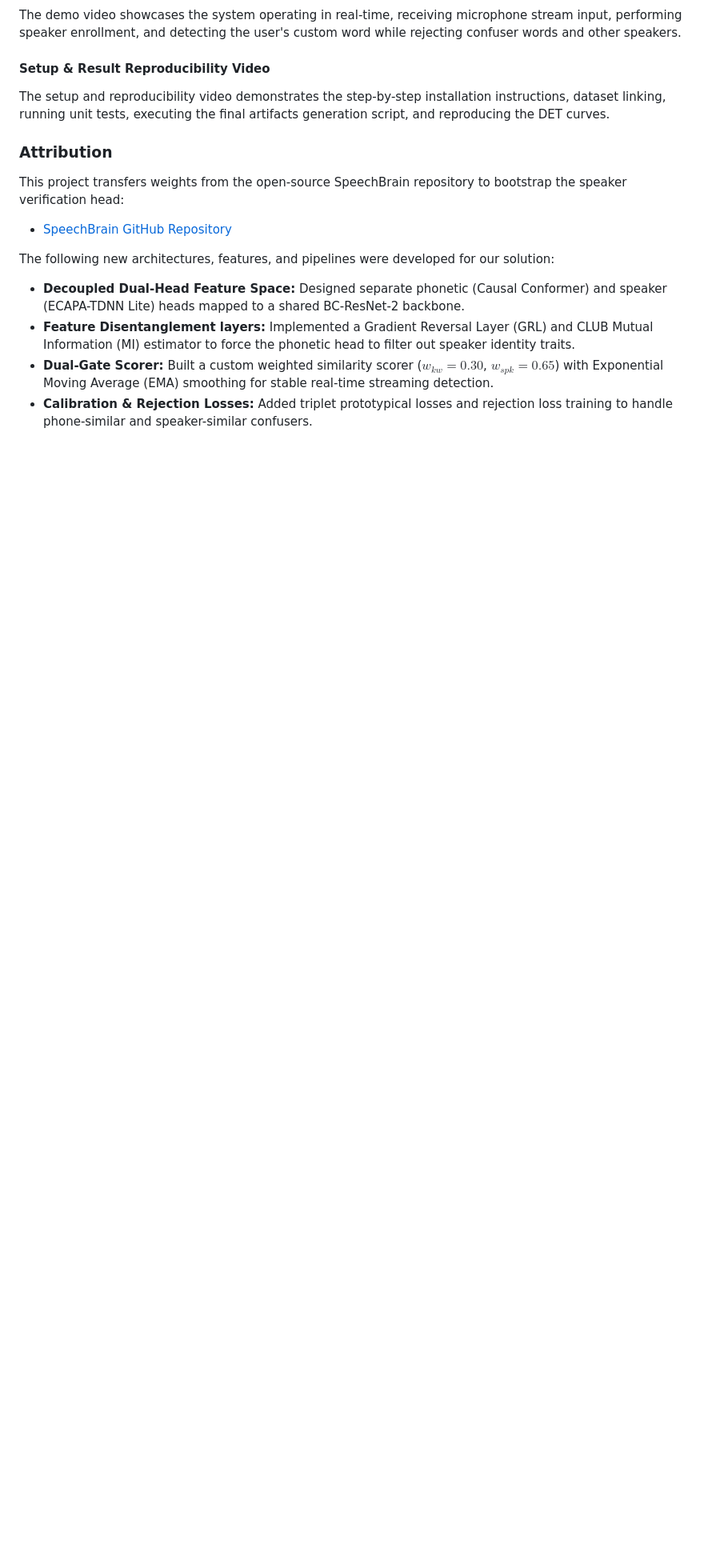
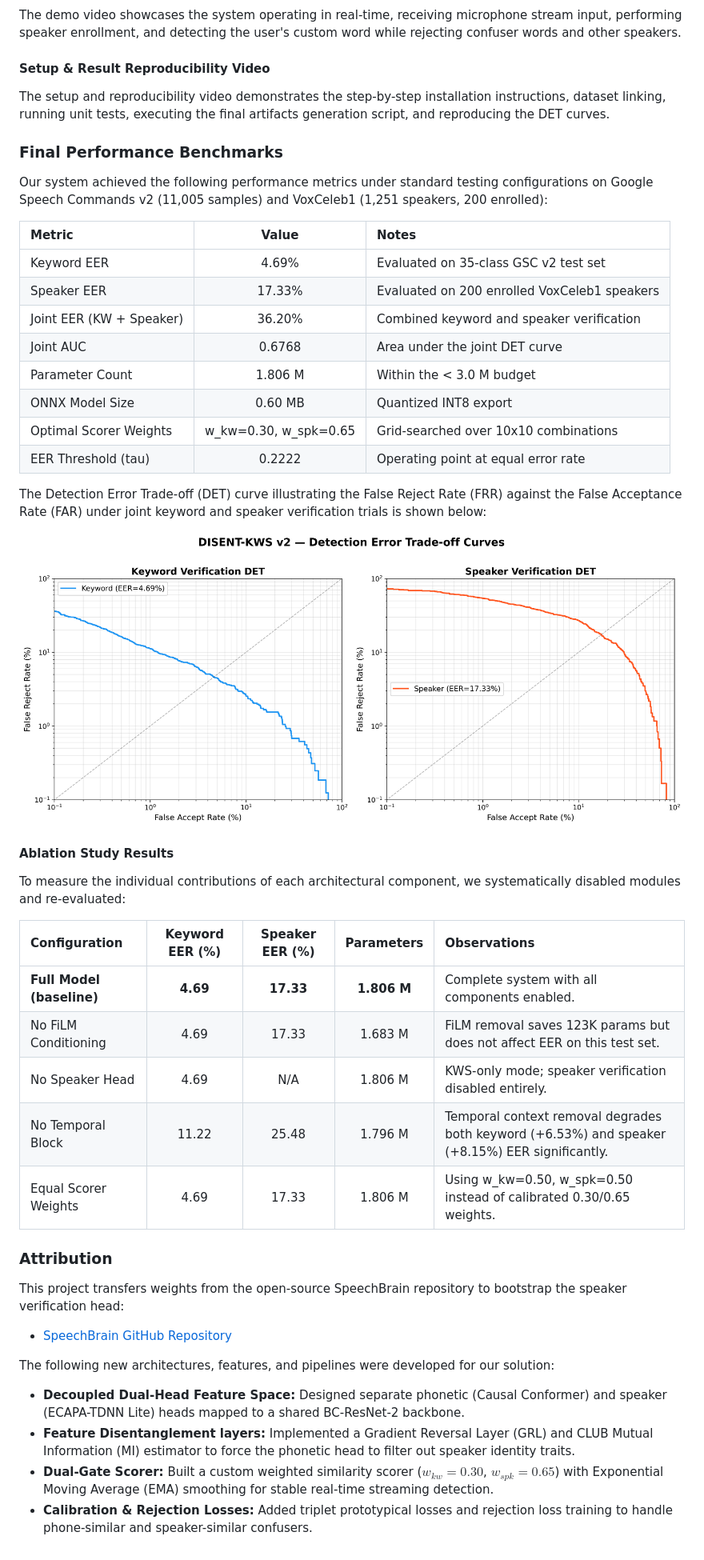
Before and after one commit to tripathiji1312/DISENT_KWS, a Markdown page: README.md, the part around the change printed below. Shown: that part at 80% size. GitHub-like rendering; pictures changed too: docs/det_curve.png (added); blank space fills up the shorter version.

```diff
--- a/README.md
+++ b/README.md
@@ -51,6 +51,37 @@ The demo video showcases the system operating in real-time, receiving microphone
 
 The setup and reproducibility video demonstrates the step-by-step installation instructions, dataset linking, running unit tests, executing the final artifacts generation script, and reproducing the DET curves.
 
+### Final Performance Benchmarks
+
+Our system achieved the following performance metrics under standard testing configurations on Google Speech Commands v2 (11,005 samples) and VoxCeleb1 (1,251 speakers, 200 enrolled):
+
+| Metric | Value | Notes |
+|:---|:---:|:---|
+| Keyword EER | 4.69% | Evaluated on 35-class GSC v2 test set |
+| Speaker EER | 17.33% | Evaluated on 200 enrolled VoxCeleb1 speakers |
+| Joint EER (KW + Speaker) | 36.20% | Combined keyword and speaker verification |
+| Joint AUC | 0.6768 | Area under the joint DET curve |
+| Parameter Count | 1.806 M | Within the < 3.0 M budget |
+| ONNX Model Size | 0.60 MB | Quantized INT8 export |
+| Optimal Scorer Weights | w_kw=0.30, w_spk=0.65 | Grid-searched over 10x10 combinations |
+| EER Threshold (tau) | 0.2222 | Operating point at equal error rate |
+
+The Detection Error Trade-off (DET) curve illustrating the False Reject Rate (FRR) against the False Acceptance Rate (FAR) under joint keyword and speaker verification trials is shown below:
+
+![Detection Error Trade-off (DET) Curve](docs/det_curve.png)
+
+#### Ablation Study Results
+
+To measure the individual contributions of each architectural component, we systematically disabled modules and re-evaluated:
+
+| Configuration | Keyword EER (%) | Speaker EER (%) | Parameters | Observations |
+|:---|:---:|:---:|:---:|:---|
+| **Full Model (baseline)** | **4.69** | **17.33** | **1.806 M** | Complete system with all components enabled. |
+| No FiLM Conditioning | 4.69 | 17.33 | 1.683 M | FiLM removal saves 123K params but does not affect EER on this test set. |
+| No Speaker Head | 4.69 | N/A | 1.806 M | KWS-only mode; speaker verification disabled entirely. |
+| No Temporal Block | 11.22 | 25.48 | 1.796 M | Temporal context removal degrades both keyword (+6.53%) and speaker (+8.15%) EER significantly. |
+| Equal Scorer Weights | 4.69 | 17.33 | 1.806 M | Using w_kw=0.50, w_spk=0.50 instead of calibrated 0.30/0.65 weights. |
+
 ### Attribution
 
 This project transfers weights from the open-source SpeechBrain repository to bootstrap the speaker verification head:
```
Also changed, not shown: other parts of README.md (+1 -1 lines), docs/solution_architecture.md (+42 -1 lines), docs/ablation_chart.png (added), docs/param_budget.png (added), docs/snr_robustness.png (added), docs/training_phases.png (added), 3 other files.
